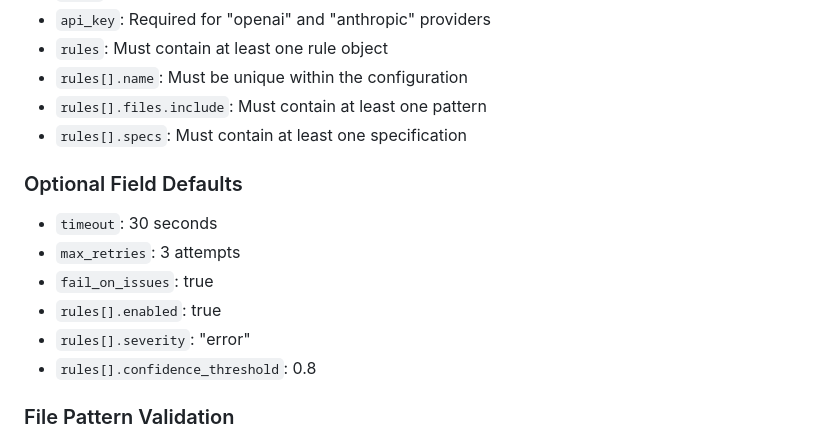
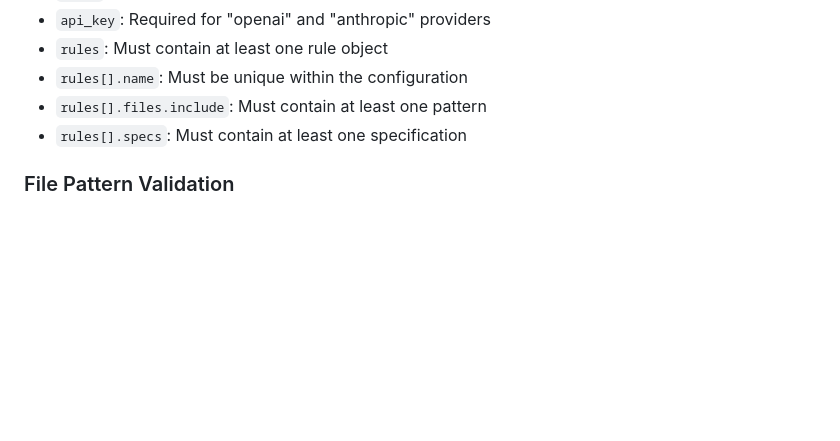
Before and after one commit to rejot-dev/semcheck, a Markdown page: specs/semcheck.md, the part around the change. Rendered like a GitHub page; blank space fills up the shorter version.

Commit message:
Spec: remove duplicated specified defaults

```diff
--- a/specs/semcheck.md
+++ b/specs/semcheck.md
@@ -212,15 +212,6 @@ When you provide a list of files to semcheck, semcheck will automatically match
 - `rules[].files.include`: Must contain at least one pattern
 - `rules[].specs`: Must contain at least one specification
 
-### Optional Field Defaults
-
-- `timeout`: 30 seconds
-- `max_retries`: 3 attempts
-- `fail_on_issues`: true
-- `rules[].enabled`: true
-- `rules[].severity`: "error"
-- `rules[].confidence_threshold`: 0.8
-
 ### File Pattern Validation
 
 - Exclude patterns are applied after include patterns
```
